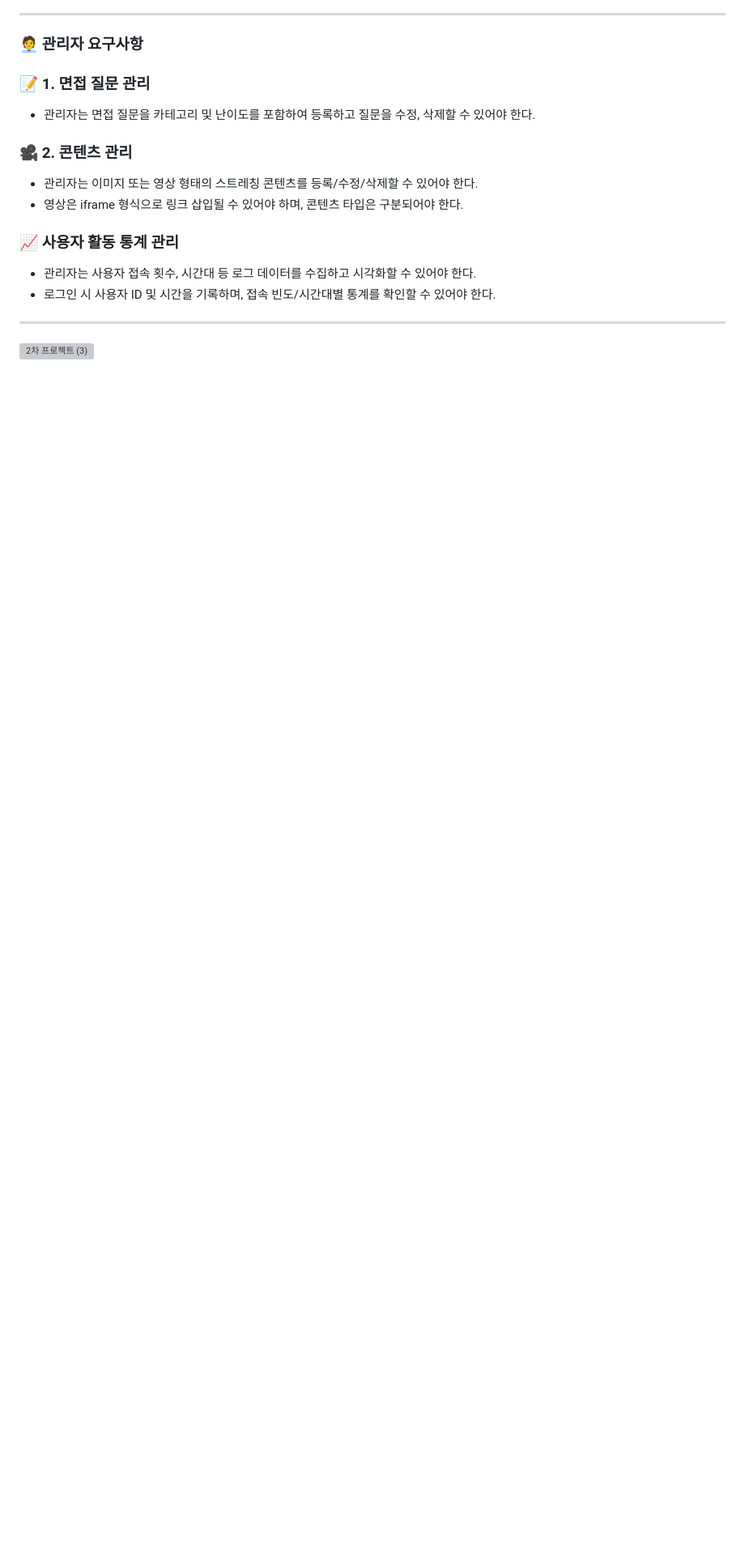
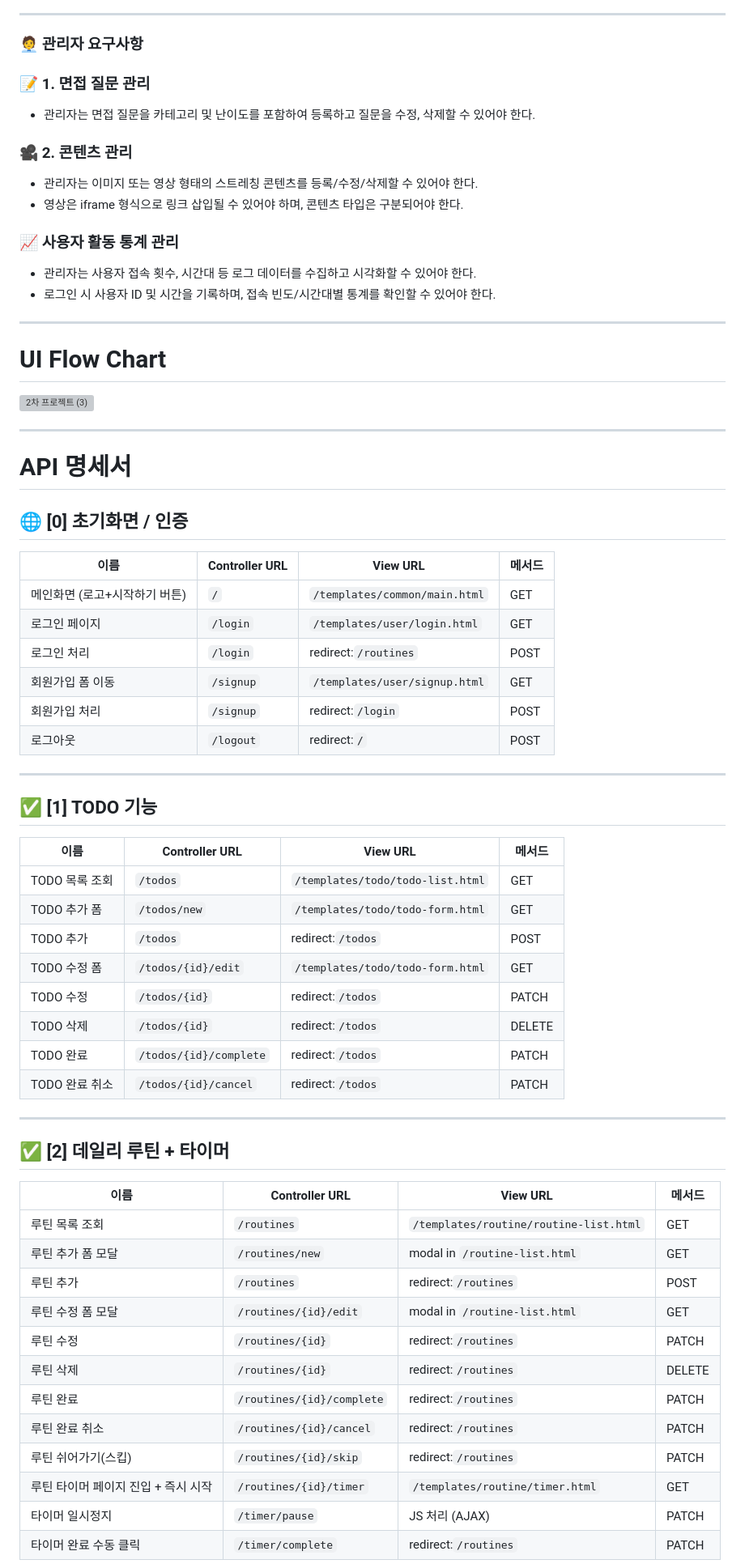
Before and after one commit to prgrms-be-devcourse/NBE5-6-2-TEAM09, a Markdown page: README.md, the part around one of its changes. Shown at 81% size. Rendered like a GitHub page; blank space fills up the shorter version; grey boxes are pictures that could not be loaded.

```diff
--- a/README.md
+++ b/README.md
@@ -88,4 +88,54 @@
 - 로그인 시 사용자 ID 및 시간을 기록하며, 접속 빈도/시간대별 통계를 확인할 수 있어야 한다.
 
 ---
+# UI Flow Chart
+
 <img width="3952" alt="2차 프로젝트 (3)" src="https://github.com/user-attachments/assets/c56814ad-0477-429e-b6ec-dab665efe06d" />
+
+---
+# API 명세서
+## 🌐 [0] 초기화면 / 인증
+
+| 이름 | Controller URL | View URL | 메서드 |
+| --- | --- | --- | --- |
+| 메인화면 (로고+시작하기 버튼) | `/` | `/templates/common/main.html` | GET |
+| 로그인 페이지 | `/login` | `/templates/user/login.html` | GET |
+| 로그인 처리 | `/login` | redirect:`/routines` | POST |
+| 회원가입 폼 이동 | `/signup` | `/templates/user/signup.html` | GET |
+| 회원가입 처리 | `/signup` | redirect:`/login` | POST |
+| 로그아웃 | `/logout` | redirect:`/` | POST |
+
+---
+
+## ✅ [1] TODO 기능
+
+| 이름 | Controller URL | View URL | 메서드 |
+| --- | --- | --- | --- |
+| TODO 목록 조회 | `/todos` | `/templates/todo/todo-list.html` | GET |
+| TODO 추가 폼 | `/todos/new` | `/templates/todo/todo-form.html` | GET |
+| TODO 추가 | `/todos` | redirect:`/todos` | POST |
+| TODO 수정 폼 | `/todos/{id}/edit` | `/templates/todo/todo-form.html` | GET |
+| TODO 수정 | `/todos/{id}` | redirect:`/todos` | PATCH |
+| TODO 삭제 | `/todos/{id}` | redirect:`/todos` | DELETE |
+| TODO 완료 | `/todos/{id}/complete` | redirect:`/todos` | PATCH |
+| TODO 완료 취소 | `/todos/{id}/cancel` | redirect:`/todos` | PATCH |
+
+---
+
+## ✅ [2] 데일리 루틴 + 타이머
+
+| 이름 | Controller URL | View URL | 메서드 |
+| --- | --- | --- | --- |
+| 루틴 목록 조회 | `/routines` | `/templates/routine/routine-list.html` | GET |
+| 루틴 추가 폼 모달 | `/routines/new` | modal in `/routine-list.html` | GET |
+| 루틴 추가 | `/routines` | redirect:`/routines` | POST |
+| 루틴 수정 폼 모달 | `/routines/{id}/edit` | modal in `/routine-list.html` | GET |
+| 루틴 수정 | `/routines/{id}` | redirect:`/routines` | PATCH |
+| 루틴 삭제 | `/routines/{id}` | redirect:`/routines` | DELETE |
+| 루틴 완료 | `/routines/{id}/complete` | redirect:`/routines` | PATCH |
+| 루틴 완료 취소 | `/routines/{id}/cancel` | redirect:`/routines` | PATCH |
+| 루틴 쉬어가기(스킵) | `/routines/{id}/skip` | redirect:`/routines` | PATCH |
+| 루틴 타이머 페이지 진입 + 즉시 시작 | `/routines/{id}/timer` | `/templates/routine/timer.html` | GET |
+| 타이머 일시정지 | `/timer/pause` | JS 처리 (AJAX) | PATCH |
+| 타이머 완료 수동 클릭 | `/timer/complete` | redirect:`/routines` | PATCH |
+
```
Also changed, not shown: other parts of README.md (+73 -0 lines).
